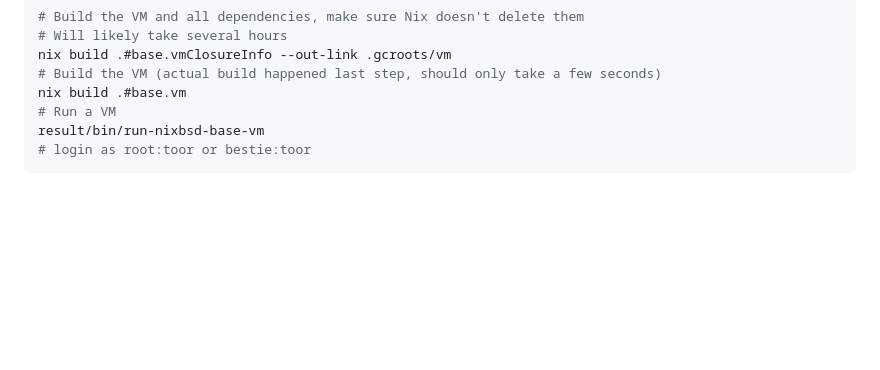
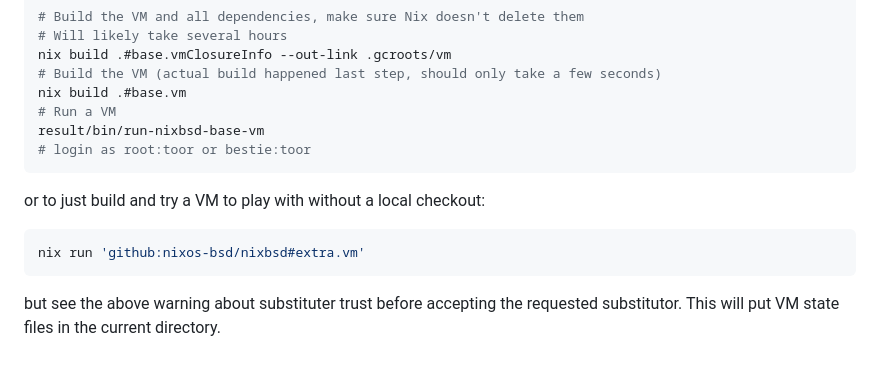
Before and after one commit to nixos-bsd/nixbsd, a Markdown page: README.md, the part around the change. Drawn GitHub-style; blank space fills up the shorter version.

Commit message:
Add nix run command to README.md

````diff
--- a/README.md
+++ b/README.md
@@ -84,3 +84,10 @@ nix build .#base.vm
 result/bin/run-nixbsd-base-vm
 # login as root:toor or bestie:toor
 ```
+
+or to just build and try a VM to play with without a local checkout:
+```shell
+nix run 'github:nixos-bsd/nixbsd#extra.vm'
+```
+but see the above warning about substituter trust before accepting the requested substitutor.
+This will put VM state files in the current directory.
````
